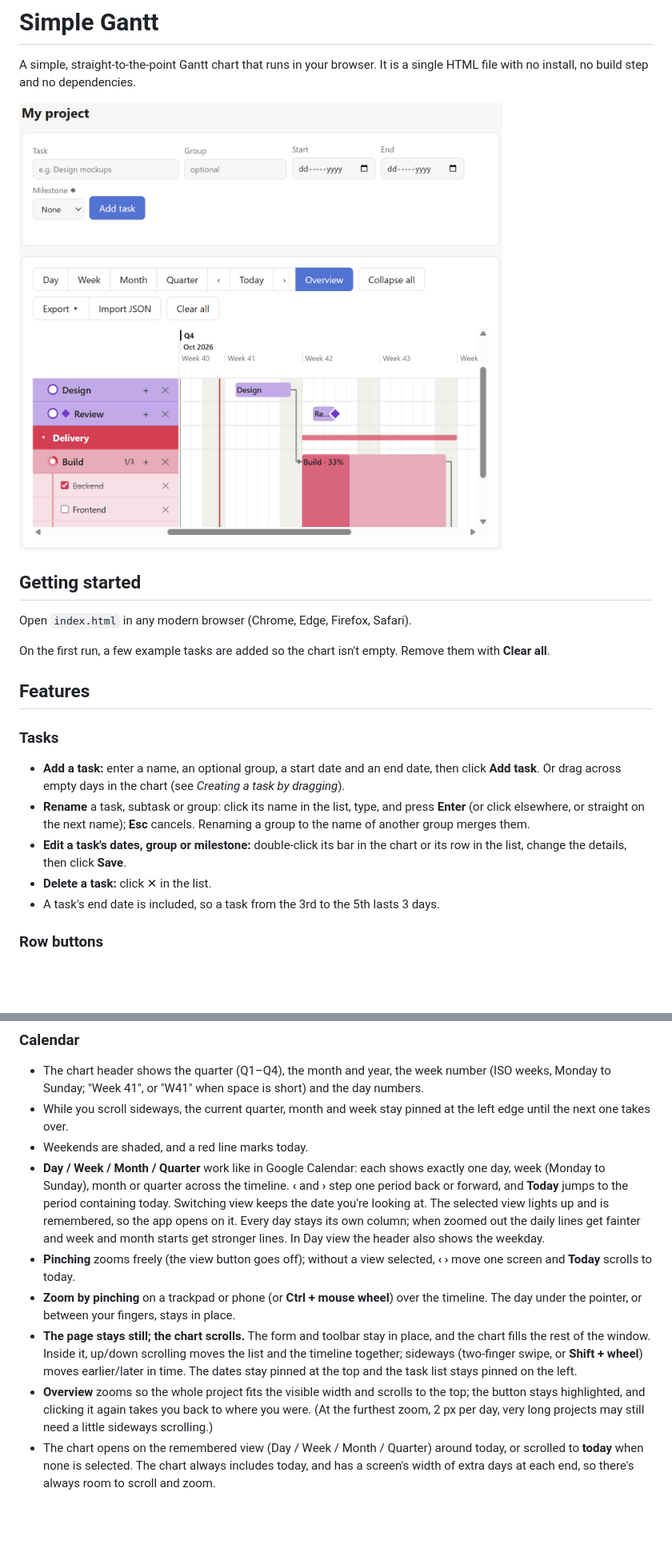
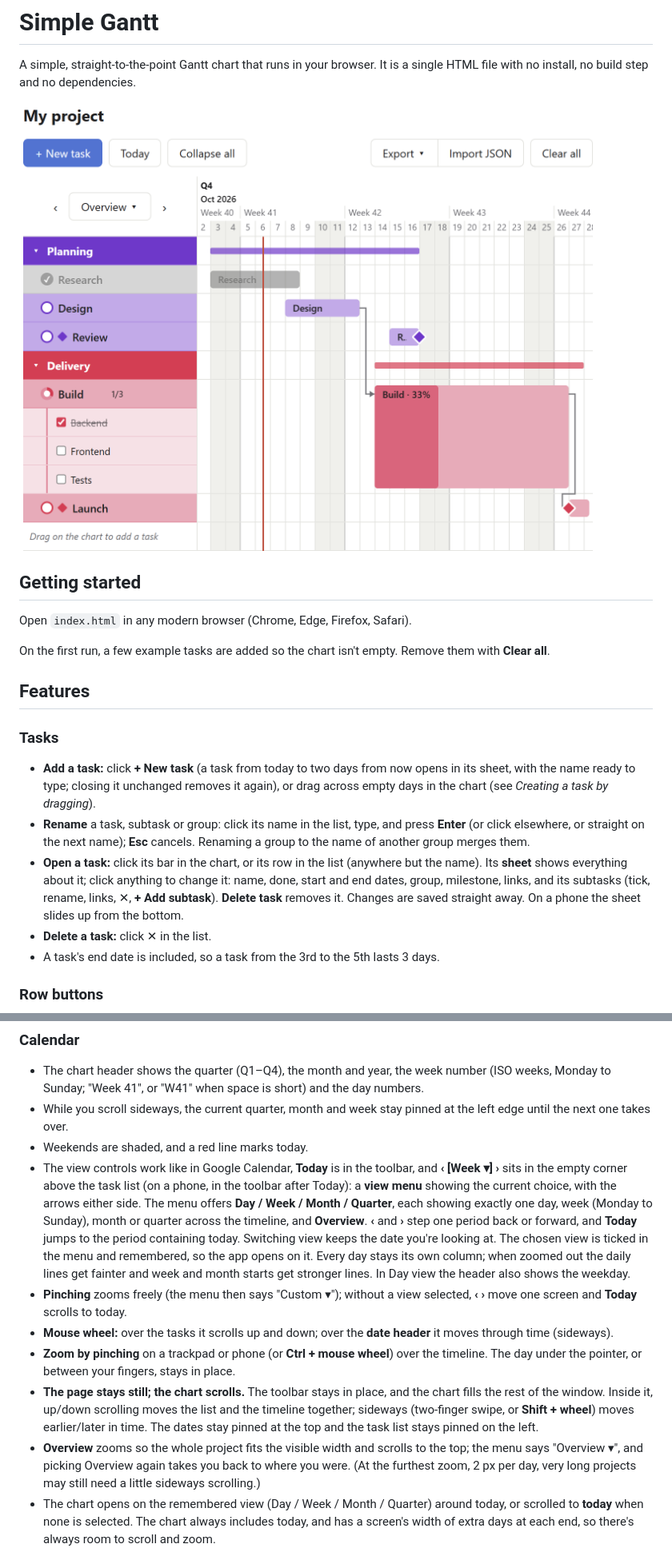
Before and after one commit to a20sarle/gantt-chart, a Markdown page: README.md, 2 parts joined by grey strips. Shown: that part at 80% size. Rendered like a GitHub page; pictures changed too: screenshot.png; blank space fills up the shorter version.

```diff
--- a/README.md
+++ b/README.md
@@ -15,9 +15,9 @@ Remove them with **Clear all**.
 ## Features
 
 ### Tasks
-- **Add a task:** enter a name, an optional group, a start date and an end date, then click **Add task**. Or drag across empty days in the chart (see *Creating a task by dragging*).
+- **Add a task:** click **+ New task** (a task from today to two days from now opens in its sheet, with the name ready to type; closing it unchanged removes it again), or drag across empty days in the chart (see *Creating a task by dragging*).
 - **Rename** a task, subtask or group: click its name in the list, type, and press **Enter** (or click elsewhere, or straight on the next name); **Esc** cancels. Renaming a group to the name of another group merges them.
-- **Edit a task's dates, group or milestone:** double-click its bar in the chart or its row in the list, change the details, then click **Save**.
+- **Open a task:** click its bar in the chart, or its row in the list (anywhere but the name). Its **sheet** shows everything about it; click anything to change it: name, done, start and end dates, group, milestone, links, and its subtasks (tick, rename, links, ✕, **+ Add subtask**). **Delete task** removes it. Changes are saved straight away. On a phone the sheet slides up from the bottom.
 - **Delete a task:** click ✕ in the list.
 - A task's end date is included, so a task from the 3rd to the 5th lasts 3 days.
 
@@ -134,11 +134,12 @@ the list.
 - The chart header shows the quarter (Q1–Q4), the month and year, the week number (ISO weeks, Monday to Sunday; "Week 41", or "W41" when space is short) and the day numbers.
 - While you scroll sideways, the current quarter, month and week stay pinned at the left edge until the next one takes over.
 - Weekends are shaded, and a red line marks today.
-- **Day / Week / Month / Quarter** work like in Google Calendar: each shows exactly one day, week (Monday to Sunday), month or quarter across the timeline. **‹** and **›** step one period back or forward, and **Today** jumps to the period containing today. Switching view keeps the date you're looking at. The selected view lights up and is remembered, so the app opens on it. Every day stays its own column; when zoomed out the daily lines get fainter and week and month starts get stronger lines. In Day view the header also shows the weekday.
-- **Pinching** zooms freely (the view button goes off); without a view selected, **‹ ›** move one screen and **Today** scrolls to today.
+- The view controls work like in Google Calendar, **Today** is in the toolbar, and **‹ [Week ▾] ›** sits in the empty corner above the task list (on a phone, in the toolbar after Today): a **view menu** showing the current choice, with the arrows either side. The menu offers **Day / Week / Month / Quarter**, each showing exactly one day, week (Monday to Sunday), month or quarter across the timeline, and **Overview**. **‹** and **›** step one period back or forward, and **Today** jumps to the period containing today. Switching view keeps the date you're looking at. The chosen view is ticked in the menu and remembered, so the app opens on it. Every day stays its own column; when zoomed out the daily lines get fainter and week and month starts get stronger lines. In Day view the header also shows the weekday.
+- **Pinching** zooms freely (the menu then says "Custom ▾"); without a view selected, **‹ ›** move one screen and **Today** scrolls to today.
+- **Mouse wheel:** over the tasks it scrolls up and down; over the **date header** it moves through time (sideways).
 - **Zoom by pinching** on a trackpad or phone (or **Ctrl + mouse wheel**) over the timeline. The day under the pointer, or between your fingers, stays in place.
-- **The page stays still; the chart scrolls.** The form and toolbar stay in place, and the chart fills the rest of the window. Inside it, up/down scrolling moves the list and the timeline together; sideways (two-finger swipe, or **Shift + wheel**) moves earlier/later in time. The dates stay pinned at the top and the task list stays pinned on the left.
-- **Overview** zooms so the whole project fits the visible width and scrolls to the top; the button stays highlighted, and clicking it again takes you back to where you were. (At the furthest zoom, 2 px per day, very long projects may still need a little sideways scrolling.)
+- **The page stays still; the chart scrolls.** The toolbar stays in place, and the chart fills the rest of the window. Inside it, up/down scrolling moves the list and the timeline together; sideways (two-finger swipe, or **Shift + wheel**) moves earlier/later in time. The dates stay pinned at the top and the task list stays pinned on the left.
+- **Overview** zooms so the whole project fits the visible width and scrolls to the top; the menu says "Overview ▾", and picking Overview again takes you back to where you were. (At the furthest zoom, 2 px per day, very long projects may still need a little sideways scrolling.)
 - The chart opens on the remembered view (Day / Week / Month / Quarter) around today, or scrolled to **today** when none is selected. The chart always includes today, and has a screen's width of extra days at each end, so there's always room to scroll and zoom.
 
 ### Coming up
```
Also changed, not shown: other parts of README.md (+13 -11 lines), screenshot-phone.png (added), 3 other files.
